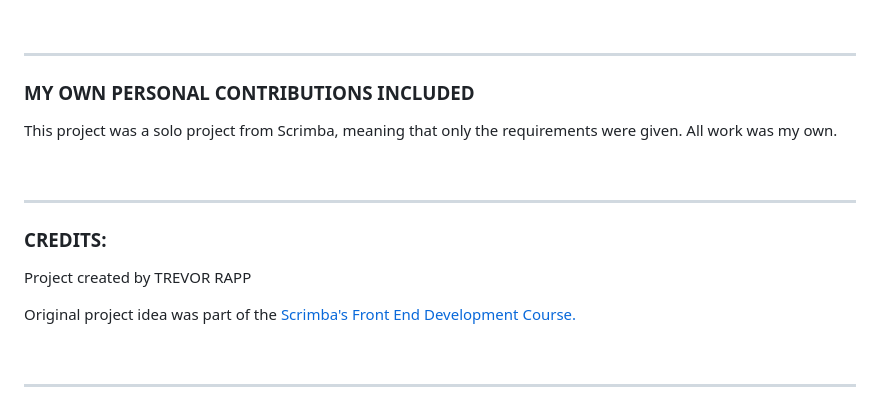
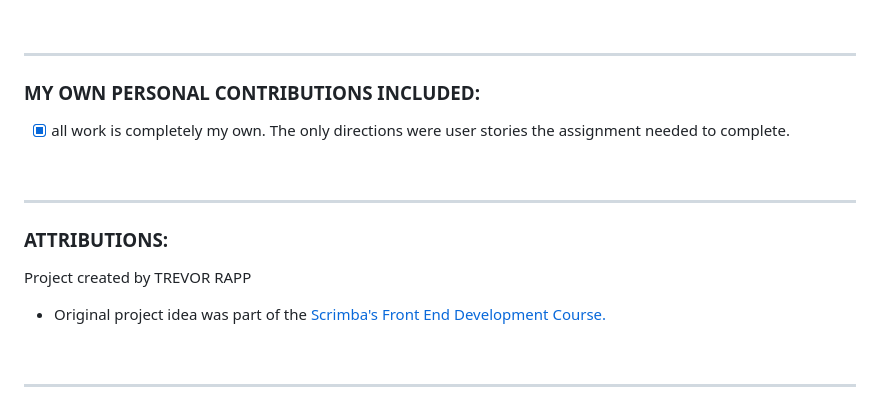
Before and after one commit to trrapp12/password-maker, a Markdown page: README.md, the part around the change. Drawn GitHub-style.

```diff
--- a/README.md
+++ b/README.md
@@ -95,19 +95,19 @@ As far as technical issues most were pretty straightforward.  Some interesting c
 
 ---
 
-### MY OWN PERSONAL CONTRIBUTIONS INCLUDED
+### MY OWN PERSONAL CONTRIBUTIONS INCLUDED:
 
-This project was a solo project from Scrimba, meaning that only the requirements were given.  All work was my own.
+- [X] all work is completely my own.  The only directions were user stories the assignment needed to complete.
 
 <br/>
 
 ---
 
-### CREDITS:
+### ATTRIBUTIONS:
 
 Project created by TREVOR RAPP
 
-Original project idea was part of the <a href="https://scrimba.com/learn/frontend"> Scrimba's Front End Development Course.</a>
+* Original project idea was part of the <a href="https://scrimba.com/learn/frontend"> Scrimba's Front End Development Course.</a>
 
 <br/>
 
```
